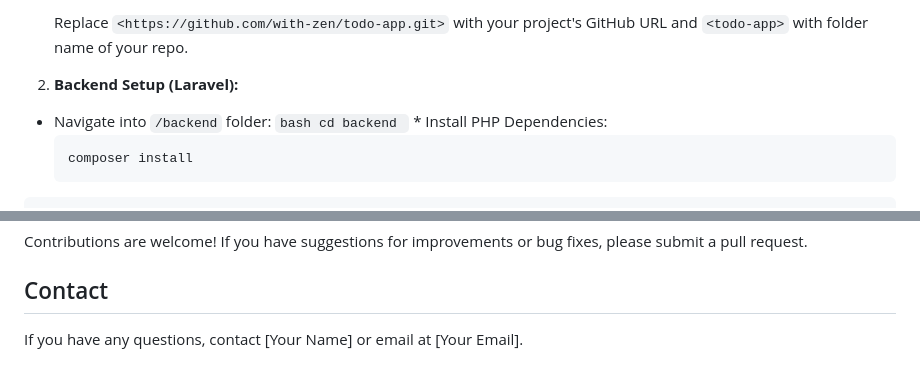
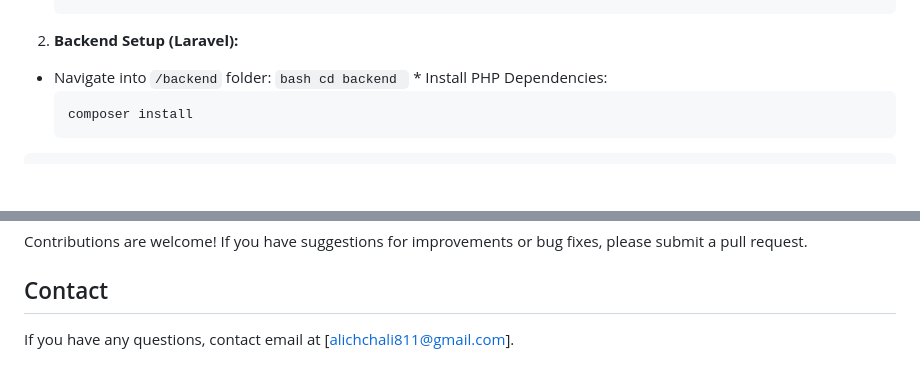
Before and after one commit to with-zen/todo-app, a Markdown page: README.md, 2 parts joined by grey strips. Drawn GitHub-style; blank space fills up the shorter version.

````diff
--- a/README.md
+++ b/README.md
@@ -42,5 +42,4 @@ Before you begin, make sure you have the following software installed:
     ```
-    Replace `<https://github.com/with-zen/todo-app.git>` with your project's GitHub URL and `<todo-app>` with folder name of your repo.
 
 2.  **Backend Setup (Laravel):**
    *  Navigate into `/backend` folder:
@@ -128,4 +127,4 @@ Contributions are welcome! If you have suggestions for improvements or bug fixes
 
 ## Contact
 
-If you have any questions, contact [Your Name] or email at [Your Email].
+If you have any questions, contact email at [alichchali811@gmail.com].
````
Also changed, not shown: other parts of README.md (+2 -2 lines).
